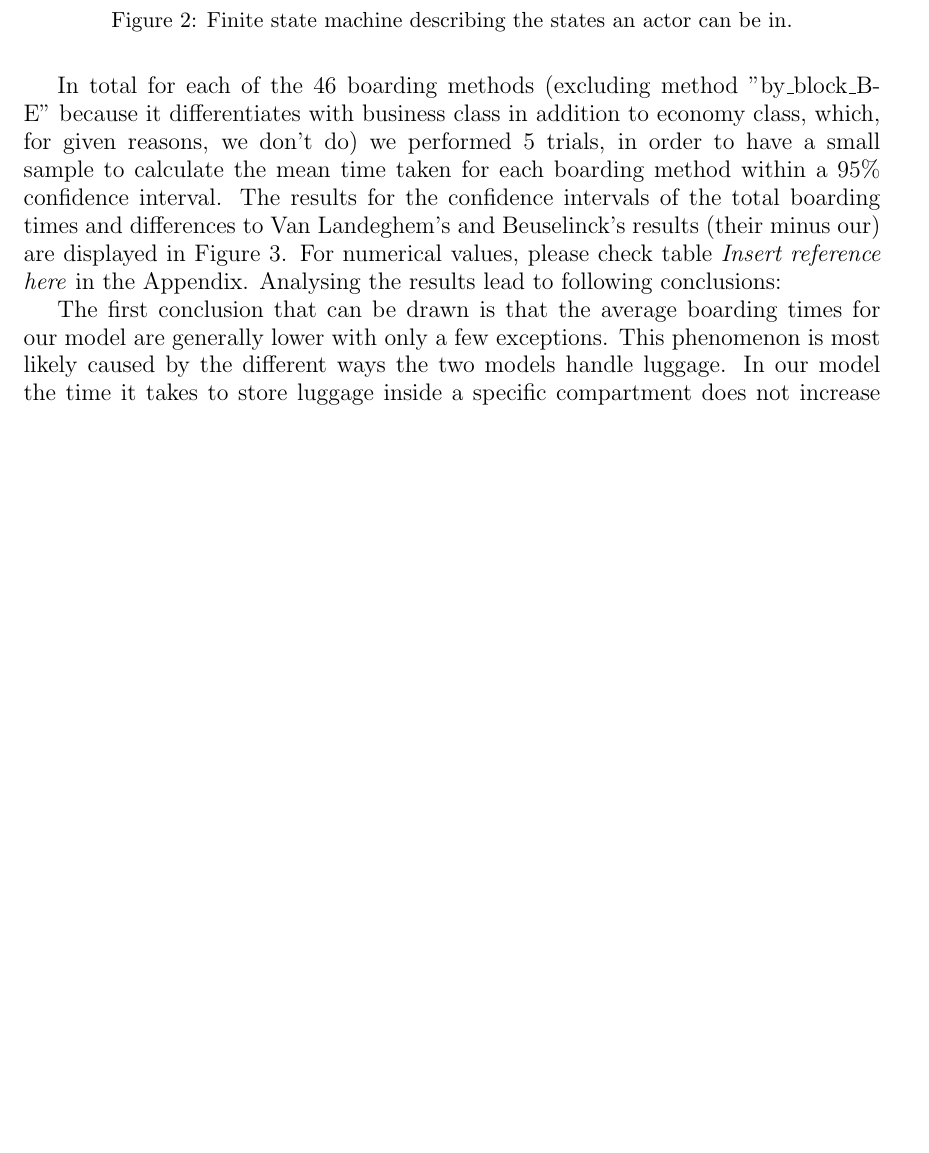
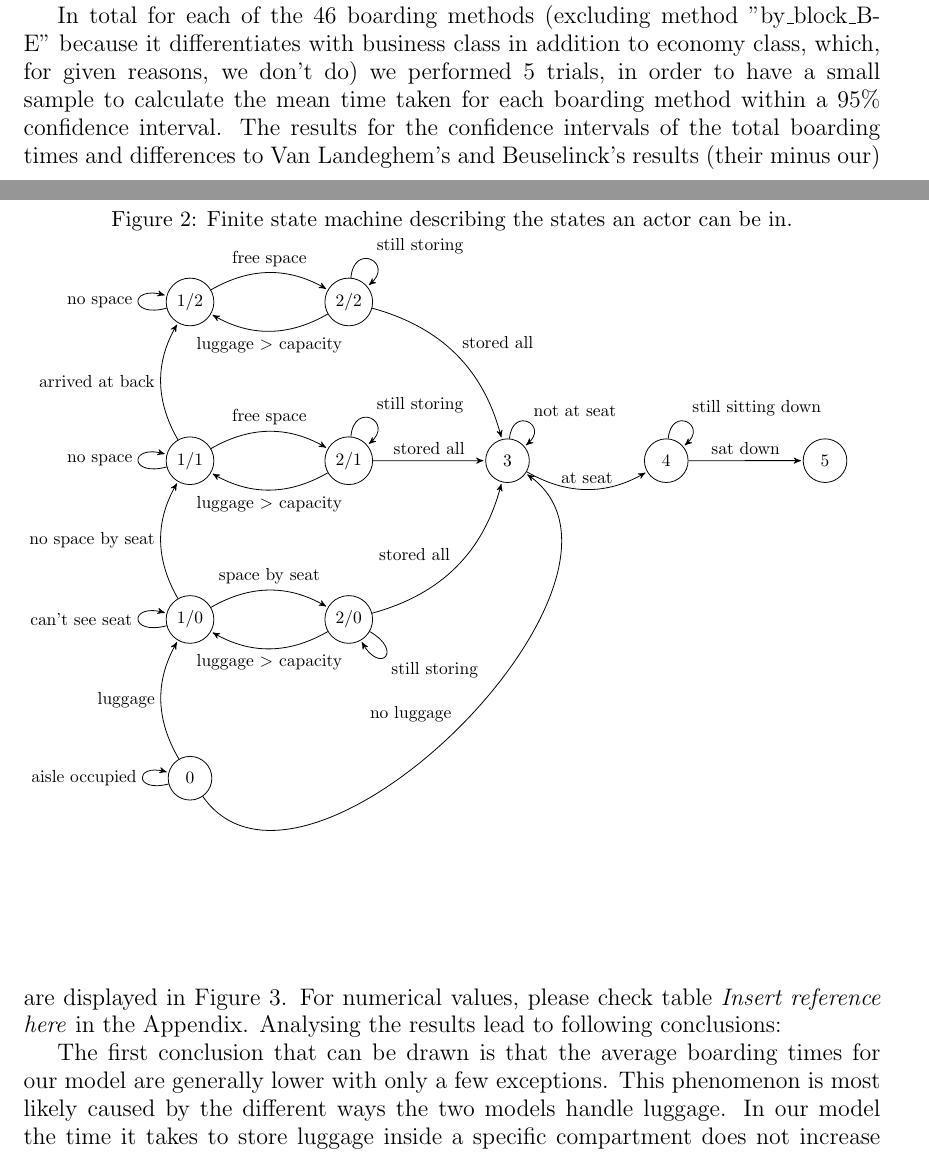
Before and after one commit to nblach/AirplaneBoarding, a LaTeX document (report/latex/report.tex): part of page 8 of 11 before the commit and two parts of pages 8 and 9 of 12 after it, the two joined at a grey line, cut so that both start at the same text, the shorter picture padded with empty space. Compiled offline with pdfLaTeX.

Commit message:
some more on beuselinck modle

```diff
--- a/report/latex/report.tex
+++ b/report/latex/report.tex
@@ -189,49 +198,49 @@ Boarding is completed as soon as every actor entered their seat.
 
 \begin{figure}[h!]
 
-	\includegraphics[width=\linewidth]{images/fsm.png}
-	\label{fig:fsm}
+%	\includegraphics[width=\linewidth]{images/fsm.png}
+%	\label{fig:fsm}
 	\caption{Finite state machine describing the states an actor can be in.}
-%\begin{tikzpicture}[->,>=stealth',shorten >=1pt,auto,node distance=3.5cm,
-%        scale = 1,transform shape]
+\begin{tikzpicture}[->,>=stealth',shorten >=1pt,auto,node distance=3.5cm,
+        scale = 0.8,transform shape]
 
-%\node[state] (0) [] {$0$};
-% \node[state] (1/0) [above of=0] {$1/0$};
-% \node[state] (1/1) [above of=1/0] {$1/1$};
-% \node[state] (1/2) [above of=1/1] {$1/2$};
-% \node[state] (2/0) [right of=1/0] {$2/0$};
-% \node[state] (2/1) [right of=1/1] {$2/1$};
-% \node[state] (2/2) [right of=1/2] {$2/2$};
-% \node[state] (3) [right of=2/1] {$3$};
-% \node[state] (4) [right of=3] {$4$};
-% \node[state] (5) [right of=4] {$5$};
-%
-% \path (0) edge   [bend left]           node {luggage} (1/0)
-%       (0) edge  [bend right=100]            node {no luggage} (3)
-%       (0) edge  [loop left]            node {aisle occupied} (0)
-%       (1/0) edge  [loop left]            node {can't see seat} (1/0)
-%       (1/0) edge    [bend left]          node {no space by seat} (1/1)
-%       (1/0) edge   [bend left]           node {space by seat} (2/0)
-%       (1/1) edge  [loop left]            node {no space} (1/1)
-%       (1/1) edge   [bend left]           node {arrived at back} (1/2)
-%       (1/1) edge   [bend left]            node {free space} (2/1)
-%       (1/2) edge   [loop left]           node {no space} (1/2)
-%       (1/2) edge    [bend left]           node {free space} (2/2)
-%       (2/0) edge     [out=330,in=300,looseness=8]        node {still storing} (2/0)
-%       (2/0) edge    [bend left]          node {luggage $>$ capacity} (1/0)
-%       (2/0) edge     [bend right]         node {stored all} (3)
-%       (2/1) edge      [out=85,in=40,looseness=5]        node {still storing} (2/1)
-%       (2/1) edge     [bend left]         node {luggage $>$ capacity} (1/1)
-%       (2/1) edge              node {stored all} (3)
-%       (2/2) edge     [out=85,in=40,looseness=5]         node {still storing} (2/2)
-%       (2/2) edge     [bend left]         node {luggage $>$ capacity} (1/2)
-%       (2/2) edge     [bend left]         node {stored all} (3)
-%       (3) edge     [out=85,in=40,looseness=5]       node {not at seat} (3)
-%       (3) edge     [bend right]         node {at seat} (4)
-%       (4) edge      [out=85,in=40,looseness=5]         node {still sitting down} (4)
-%       (4) edge              node {sat down} (5);
-%
-%\end{tikzpicture}
+\node[state] (0) [] {$0$};
+ \node[state] (1/0) [above of=0] {$1/0$};
+ \node[state] (1/1) [above of=1/0] {$1/1$};
+ \node[state] (1/2) [above of=1/1] {$1/2$};
+ \node[state] (2/0) [right of=1/0] {$2/0$};
+ \node[state] (2/1) [right of=1/1] {$2/1$};
+ \node[state] (2/2) [right of=1/2] {$2/2$};
+ \node[state] (3) [right of=2/1] {$3$};
+ \node[state] (4) [right of=3] {$4$};
+ \node[state] (5) [right of=4] {$5$};
+
+ \path (0) edge   [bend left]           node {luggage} (1/0)
+       (0) edge  [bend right=100]            node {no luggage} (3)
+       (0) edge  [loop left]            node {aisle occupied} (0)
+       (1/0) edge  [loop left]            node {can't see seat} (1/0)
+       (1/0) edge    [bend left]          node {no space by seat} (1/1)
+       (1/0) edge   [bend left]           node {space by seat} (2/0)
+       (1/1) edge  [loop left]            node {no space} (1/1)
+       (1/1) edge   [bend left]           node {arrived at back} (1/2)
+       (1/1) edge   [bend left]            node {free space} (2/1)
+       (1/2) edge   [loop left]           node {no space} (1/2)
+       (1/2) edge    [bend left]           node {free space} (2/2)
+       (2/0) edge     [out=330,in=300,looseness=8]        node {still storing} (2/0)
+       (2/0) edge    [bend left]          node {luggage $>$ capacity} (1/0)
+       (2/0) edge     [bend right]         node {stored all} (3)
+       (2/1) edge      [out=85,in=40,looseness=5]        node {still storing} (2/1)
+       (2/1) edge     [bend left]         node {luggage $>$ capacity} (1/1)
+       (2/1) edge              node {stored all} (3)
+       (2/2) edge     [out=85,in=40,looseness=5]         node {still storing} (2/2)
+       (2/2) edge     [bend left]         node {luggage $>$ capacity} (1/2)
+       (2/2) edge     [bend left]         node {stored all} (3)
+       (3) edge     [out=85,in=40,looseness=5]       node {not at seat} (3)
+       (3) edge     [bend right]         node {at seat} (4)
+       (4) edge      [out=85,in=40,looseness=5]         node {still sitting down} (4)
+       (4) edge              node {sat down} (5);
+
+\end{tikzpicture}
 \end{figure}
 
 
```
Also changed, not shown: report/latex/report.tex (15 more changed lines).
